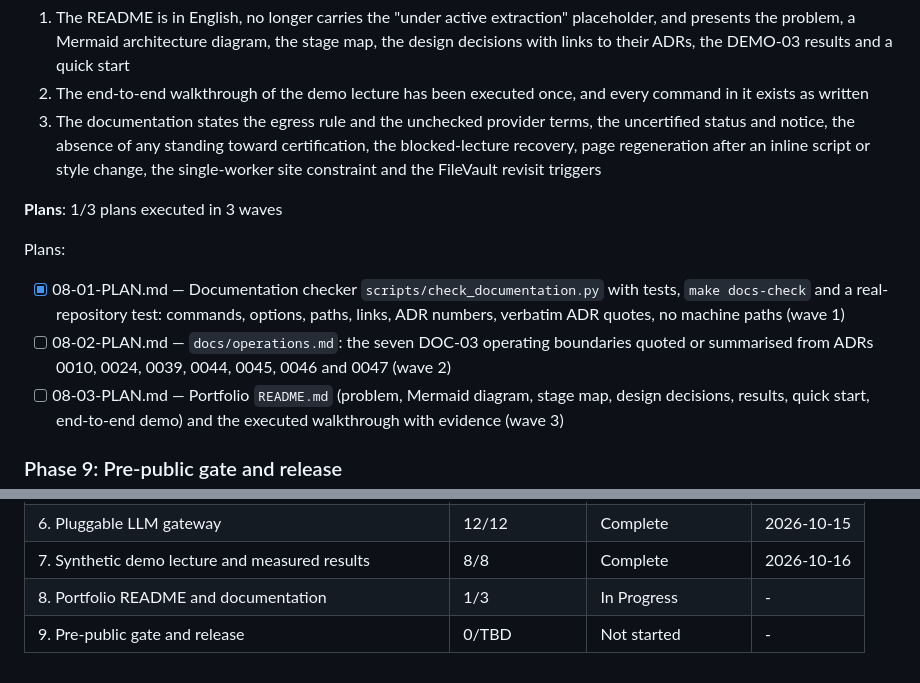
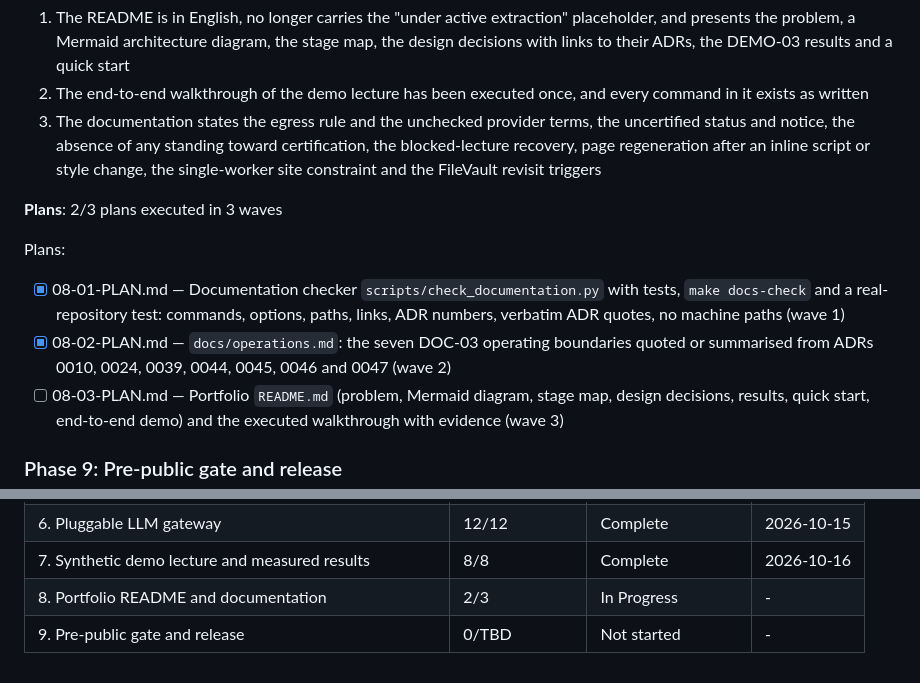
Before and after one commit to edizonbasseto/lecture-to-study-pipeline, a Markdown page: .planning/ROADMAP.md, 2 parts joined by grey strips. GitHub-like rendering.

```diff
--- a/.planning/ROADMAP.md
+++ b/.planning/ROADMAP.md
@@ -154,11 +154,11 @@ Plans:
   2. The end-to-end walkthrough of the demo lecture has been executed once, and every command in it exists as written
   3. The documentation states the egress rule and the unchecked provider terms, the uncertified status and notice, the absence of any standing toward certification, the blocked-lecture recovery, page regeneration after an inline script or style change, the single-worker site constraint and the FileVault revisit triggers
 
-**Plans**: 1/3 plans executed in 3 waves
+**Plans**: 2/3 plans executed in 3 waves
 
 Plans:
 - [x] 08-01-PLAN.md — Documentation checker `scripts/check_documentation.py` with tests, `make docs-check` and a real-repository test: commands, options, paths, links, ADR numbers, verbatim ADR quotes, no machine paths (wave 1)
-- [ ] 08-02-PLAN.md — `docs/operations.md`: the seven DOC-03 operating boundaries quoted or summarised from ADRs 0010, 0024, 0039, 0044, 0045, 0046 and 0047 (wave 2)
+- [x] 08-02-PLAN.md — `docs/operations.md`: the seven DOC-03 operating boundaries quoted or summarised from ADRs 0010, 0024, 0039, 0044, 0045, 0046 and 0047 (wave 2)
 - [ ] 08-03-PLAN.md — Portfolio `README.md` (problem, Mermaid diagram, stage map, design decisions, results, quick start, end-to-end demo) and the executed walkthrough with evidence (wave 3)
 
 ### Phase 9: Pre-public gate and release
@@ -189,5 +189,5 @@ Phases execute in numeric order: 1 → 2 → 3 → 4 → 5 → 6 → 7 → 8 →
 | 5. Publication boundary and public repository | 0/0 | Complete (baseline) | Pre-GSD |
 | 6. Pluggable LLM gateway | 12/12 | Complete    | 2026-10-15 |
 | 7. Synthetic demo lecture and measured results | 8/8 | Complete    | 2026-10-16 |
-| 8. Portfolio README and documentation | 1/3 | In Progress | - |
+| 8. Portfolio README and documentation | 2/3 | In Progress | - |
 | 9. Pre-public gate and release | 0/TBD | Not started | - |
```
Also changed, not shown: .planning/STATE.md (+8 -6 lines), 1 other file.
